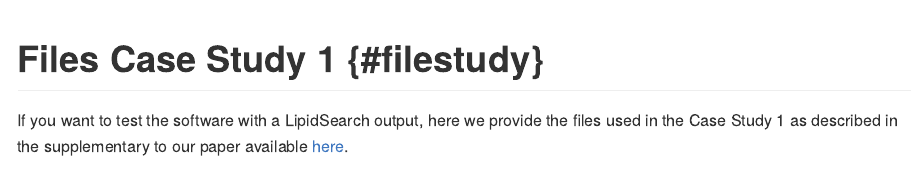
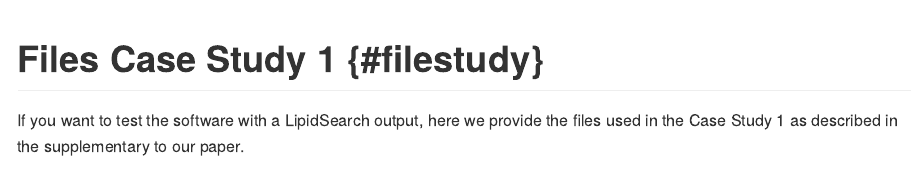
Before and after one commit to ShinyFabio/ADViSELipidomics_book, an R Markdown document (04-filestudy.Rmd): the page in a window 1100 px wide, from its top. The pictures show the output file docs/04-filestudy.md that the author committed with the source, drawn offline in the style of GitHub.

Commit message:
updated link to supplementary

```diff
--- a/04-filestudy.Rmd
+++ b/04-filestudy.Rmd
@@ -1,7 +1,7 @@
 
 # Files Case Study 1 {#filestudy}
 
-If you want to test the software with a LipidSearch output, here we provide the files used in the Case Study 1 as described in the supplementary to our paper available [here](https://oup.silverchair-cdn.com/oup/backfile/Content_public/Journal/bioinformatics/PAP/10.1093_bioinformatics_btac706/1/btac706_supplementary_data.docx?Expires=1670405997&Signature=EPy4KG1w03cnGUWoa8jsEHbFRiyhKHX9Wf56yylPM2baQYjwB9oA0HoR3WUIPpWNBv2zfPRGrVm7b3Nj5aAacJ7qLmUSd9su20P4cmDuCiJbYx8ddv4P7cDzIIyeAMqmBEMscOBzWsGhB~Ql~Y8LjLXzxOlsjML8KaciMcFtZztK3Psf3wCnCxlKg9iZZ4mab0hZdA8rn048xbTk6534syqjx4KfAm2lcrDbnEC29dSmcfNyAj22CACWfOrhHHeHueNKbSu6hZeyIukQOdGKzGhTiG2D4VO4ZqH9dQ3JX-G~kAczQhQGwic-vm8hK-YcOIQrxgxnlWTaur~PV2mSww__&Key-Pair-Id=APKAIE5G5CRDK6RD3PGA).
+If you want to test the software with a LipidSearch output, here we provide the files used in the Case Study 1 as described in the supplementary to our paper.
 
 <img src="https://raw.githubusercontent.com/FortAwesome/Font-Awesome/6.x/svgs/solid/download.svg" width="20" height="20"> [Case_Study_1.zip](https://github.com/ShinyFabio/ADViSELipidomics_book/raw/main/data_example/Case_Study_1.zip)
 
```
Also changed, not shown: docs/02-inputdata.md, docs/03-guide.md, docs/04-filestudy.md, docs/ADViSELipidomics_book.tex, docs/index.md, docs/reference-keys.txt (added), docs/search.json, 04-filestudy.Rmd (2 more changed lines), 8 other files.
